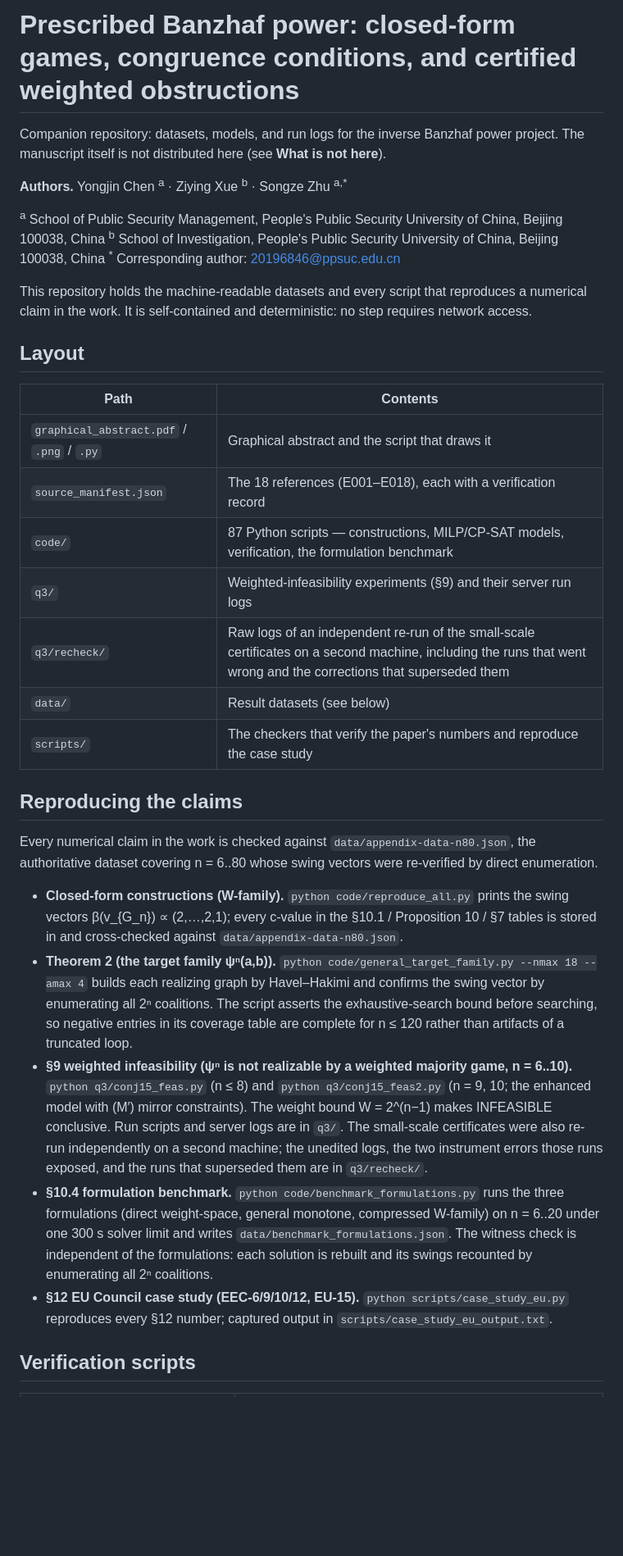
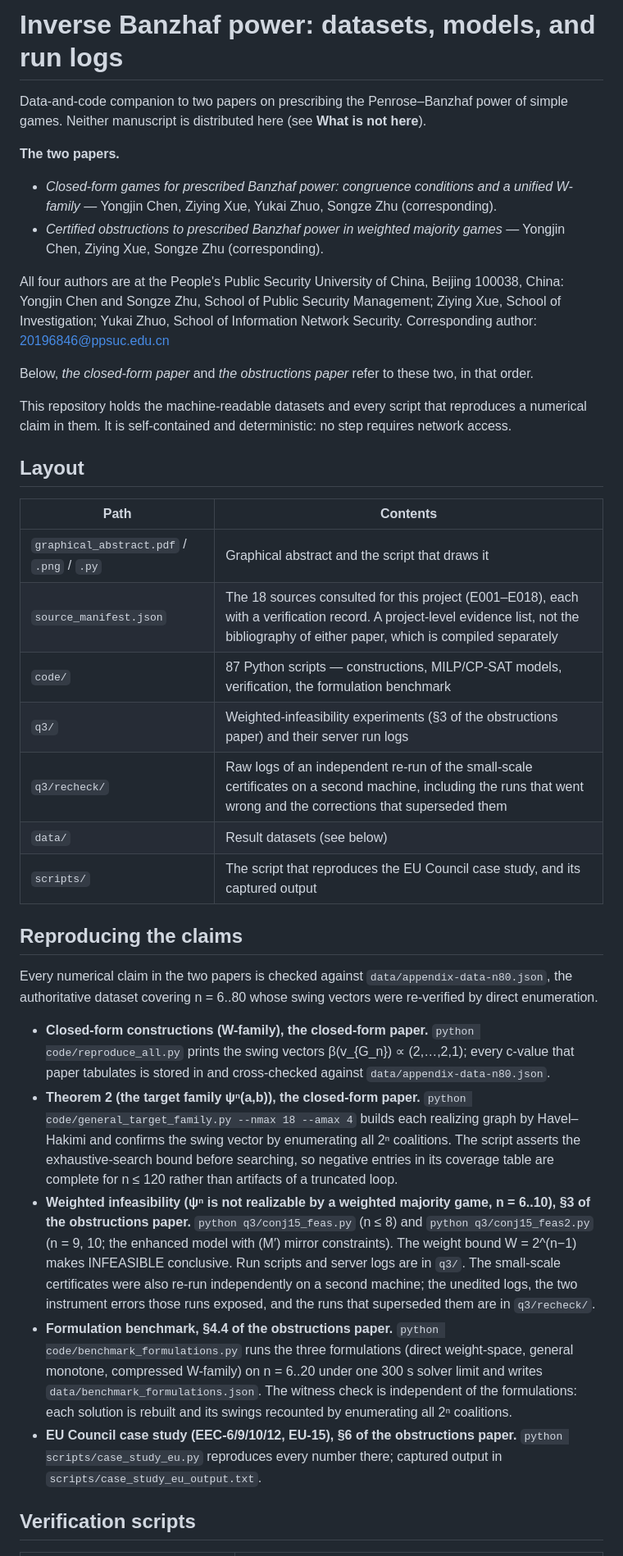
Before and after one commit to chenyongjingg/banzhaf-inverse-power, a Markdown page: README.md, the part around one of its changes. Shown at 82% size. GitHub-like rendering; blank space fills up the shorter version.

Commit message:
Rewrite the README around the two papers the repository actually backs
The README still described this repository as the companion to the pre-split
combined manuscript. A referee arriving from either paper's data-availability
statement read, in the first paragraph, that that draft "has been withdrawn",
next to a layout table naming a manuscript this repository no longer contains,
section numbers that belong to neither paper, and a note that the internal
pre-submission QA harness is not distributed.

It now names the two papers -- "Closed-form games for prescribed Banzhaf power:
congruence conditions and a unified W-family" and "Certified obstructions to
prescribed Banzhaf power in weighted majority games" -- with their author lists,
and re-anchors every section reference to the paper that carries that material:
  §9 -> §3            weighted infeasibility      (obstructions paper)
  §10.4 -> §4.4       formulation benchmark       (obstructions paper)
  §12 -> §6           EU Council case study       (obstructions paper)
  §11, Open problem 2 -> open problem 1 in §9 of the closed-form paper
                      (the minimality of c is open problem 1 there, not 2)

Also corrected against the tree:
  - the title was the pre-split combined title, and so was no paper's
  - "The 18 references (E001-E018)" -> the manifest is a project-level evidence
    list, not either paper's bibliography, which is compiled separately
  - scripts/ holds one file, the case-study reproduction, not "the checkers
    that verify the paper's numbers"
  - "It is no longer in the repository" -> the withdrawn draft is out of the
    tree but still reachable from history (and the removal commit says so);
    the README now states that, and why the draft must not be used -- it still
    reports 3.85x for the EU Council power spread, where 1.67x (EEC-6) is the
    true lower endpoint.

Counts asserted in the README were re-measured first: code/ holds 87 Python
scripts (recursive), the manifest 18 entries E001-E018 each with a verification
record, and data/appendix-data-n80.json a contiguous n = 6..80.

README.md is the only file that changes. No manuscript, dataset, or script is
touched, so the numbers the papers quote are unaffected.

```diff
--- a/README.md
+++ b/README.md
@@ -1,56 +1,63 @@
-# Prescribed Banzhaf power: closed-form games, congruence conditions, and certified weighted obstructions
+# Inverse Banzhaf power: datasets, models, and run logs
 
-Companion repository: datasets, models, and run logs for the inverse Banzhaf power project.
-The manuscript itself is not distributed here (see **What is not here**).
+Data-and-code companion to two papers on prescribing the Penrose–Banzhaf power of simple games.
+Neither manuscript is distributed here (see **What is not here**).
 
-**Authors.** Yongjin Chen <sup>a</sup> · Ziying Xue <sup>b</sup> · Songze Zhu <sup>a,\*</sup>
+**The two papers.**
 
-<sup>a</sup> School of Public Security Management, People's Public Security University of China, Beijing 100038, China
-<sup>b</sup> School of Investigation, People's Public Security University of China, Beijing 100038, China
-<sup>\*</sup> Corresponding author: 20196846@ppsuc.edu.cn
+- *Closed-form games for prescribed Banzhaf power: congruence conditions and a unified W-family* —
+  Yongjin Chen, Ziying Xue, Yukai Zhuo, Songze Zhu (corresponding).
+- *Certified obstructions to prescribed Banzhaf power in weighted majority games* —
+  Yongjin Chen, Ziying Xue, Songze Zhu (corresponding).
 
-This repository holds the machine-readable datasets and every script that reproduces a numerical
-claim in the work. It is self-contained and deterministic: no step requires network access.
+All four authors are at the People's Public Security University of China, Beijing 100038, China: Yongjin Chen
+and Songze Zhu, School of Public Security Management; Ziying Xue, School of Investigation; Yukai Zhuo,
+School of Information Network Security. Corresponding author: 20196846@ppsuc.edu.cn
+
+Below, *the closed-form paper* and *the obstructions paper* refer to these two, in that order.
+
+This repository holds the machine-readable datasets and every script that reproduces a numerical claim
+in them. It is self-contained and deterministic: no step requires network access.
 
 ## Layout
 
 | Path | Contents |
 |---|---|
 | `graphical_abstract.pdf` / `.png` / `.py` | Graphical abstract and the script that draws it |
-| `source_manifest.json` | The 18 references (E001–E018), each with a verification record |
+| `source_manifest.json` | The 18 sources consulted for this project (E001–E018), each with a verification record. A project-level evidence list, not the bibliography of either paper, which is compiled separately |
 | `code/` | 87 Python scripts — constructions, MILP/CP-SAT models, verification, the formulation benchmark |
-| `q3/` | Weighted-infeasibility experiments (§9) and their server run logs |
+| `q3/` | Weighted-infeasibility experiments (§3 of the obstructions paper) and their server run logs |
 | `q3/recheck/` | Raw logs of an independent re-run of the small-scale certificates on a second machine, including the runs that went wrong and the corrections that superseded them |
 | `data/` | Result datasets (see below) |
-| `scripts/` | The checkers that verify the paper's numbers and reproduce the case study |
+| `scripts/` | The script that reproduces the EU Council case study, and its captured output |
 
 ## Reproducing the claims
 
-Every numerical claim in the work is checked against `data/appendix-data-n80.json`, the
-authoritative dataset covering n = 6..80 whose swing vectors were re-verified by direct
-enumeration.
+Every numerical claim in the two papers is checked against `data/appendix-data-n80.json`, the
+authoritative dataset covering n = 6..80 whose swing vectors were re-verified by direct enumeration.
 
-- **Closed-form constructions (W-family).** `python code/reproduce_all.py` prints the swing
-  vectors β(v_{G_n}) ∝ (2,…,2,1); every c-value in the §10.1 / Proposition 10 / §7 tables is
-  stored in and cross-checked against `data/appendix-data-n80.json`.
-- **Theorem 2 (the target family ψⁿ(a,b)).** `python code/general_target_family.py --nmax 18
-  --amax 4` builds each realizing graph by Havel–Hakimi and confirms the swing vector by
-  enumerating all 2ⁿ coalitions. The script asserts the exhaustive-search bound before
-  searching, so negative entries in its coverage table are complete for n ≤ 120 rather than
-  artifacts of a truncated loop.
-- **§9 weighted infeasibility (ψⁿ is not realizable by a weighted majority game, n = 6..10).**
-  `python q3/conj15_feas.py` (n ≤ 8) and `python q3/conj15_feas2.py` (n = 9, 10; the enhanced
-  model with (M′) mirror constraints). The weight bound W = 2^(n−1) makes INFEASIBLE
-  conclusive. Run scripts and server logs are in `q3/`. The small-scale certificates were
-  also re-run independently on a second machine; the unedited logs, the two instrument
-  errors those runs exposed, and the runs that superseded them are in `q3/recheck/`.
-- **§10.4 formulation benchmark.** `python code/benchmark_formulations.py` runs the three
-  formulations (direct weight-space, general monotone, compressed W-family) on n = 6..20 under
-  one 300 s solver limit and writes `data/benchmark_formulations.json`. The witness check is
-  independent of the formulations: each solution is rebuilt and its swings recounted by
-  enumerating all 2ⁿ coalitions.
-- **§12 EU Council case study (EEC-6/9/10/12, EU-15).** `python scripts/case_study_eu.py`
-  reproduces every §12 number; captured output in `scripts/case_study_eu_output.txt`.
+- **Closed-form constructions (W-family), the closed-form paper.** `python code/reproduce_all.py`
+  prints the swing vectors β(v_{G_n}) ∝ (2,…,2,1); every c-value that paper tabulates is stored in and
+  cross-checked against `data/appendix-data-n80.json`.
+- **Theorem 2 (the target family ψⁿ(a,b)), the closed-form paper.** `python
+  code/general_target_family.py --nmax 18 --amax 4` builds each realizing graph by Havel–Hakimi and
+  confirms the swing vector by enumerating all 2ⁿ coalitions. The script asserts the exhaustive-search
+  bound before searching, so negative entries in its coverage table are complete for n ≤ 120 rather
+  than artifacts of a truncated loop.
+- **Weighted infeasibility (ψⁿ is not realizable by a weighted majority game, n = 6..10), §3 of the
+  obstructions paper.** `python q3/conj15_feas.py` (n ≤ 8) and `python q3/conj15_feas2.py` (n = 9, 10;
+  the enhanced model with (M′) mirror constraints). The weight bound W = 2^(n−1) makes INFEASIBLE
+  conclusive. Run scripts and server logs are in `q3/`. The small-scale certificates were also re-run
+  independently on a second machine; the unedited logs, the two instrument errors those runs exposed,
+  and the runs that superseded them are in `q3/recheck/`.
+- **Formulation benchmark, §4.4 of the obstructions paper.** `python code/benchmark_formulations.py`
+  runs the three formulations (direct weight-space, general monotone, compressed W-family) on n = 6..20
+  under one 300 s solver limit and writes `data/benchmark_formulations.json`. The witness check is
+  independent of the formulations: each solution is rebuilt and its swings recounted by enumerating all
+  2ⁿ coalitions.
+- **EU Council case study (EEC-6/9/10/12, EU-15), §6 of the obstructions paper.**
+  `python scripts/case_study_eu.py` reproduces every number there; captured output in
+  `scripts/case_study_eu_output.txt`.
 
 ## Verification scripts
 
```
Also changed, not shown: other parts of README.md (+18 -16 lines).
